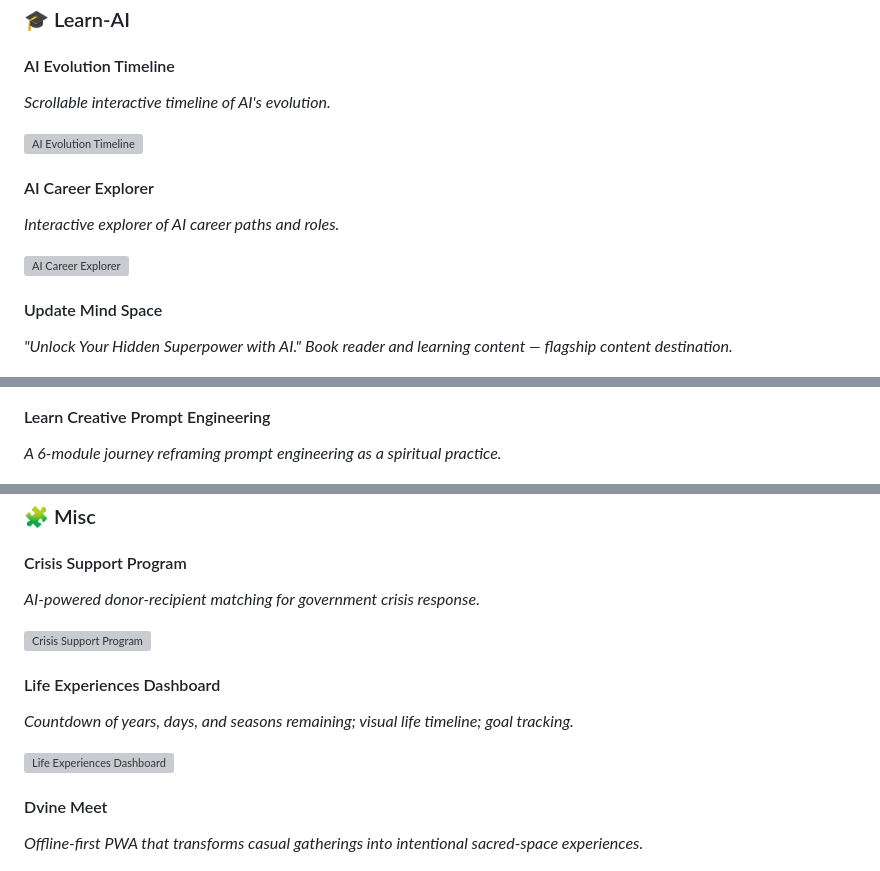
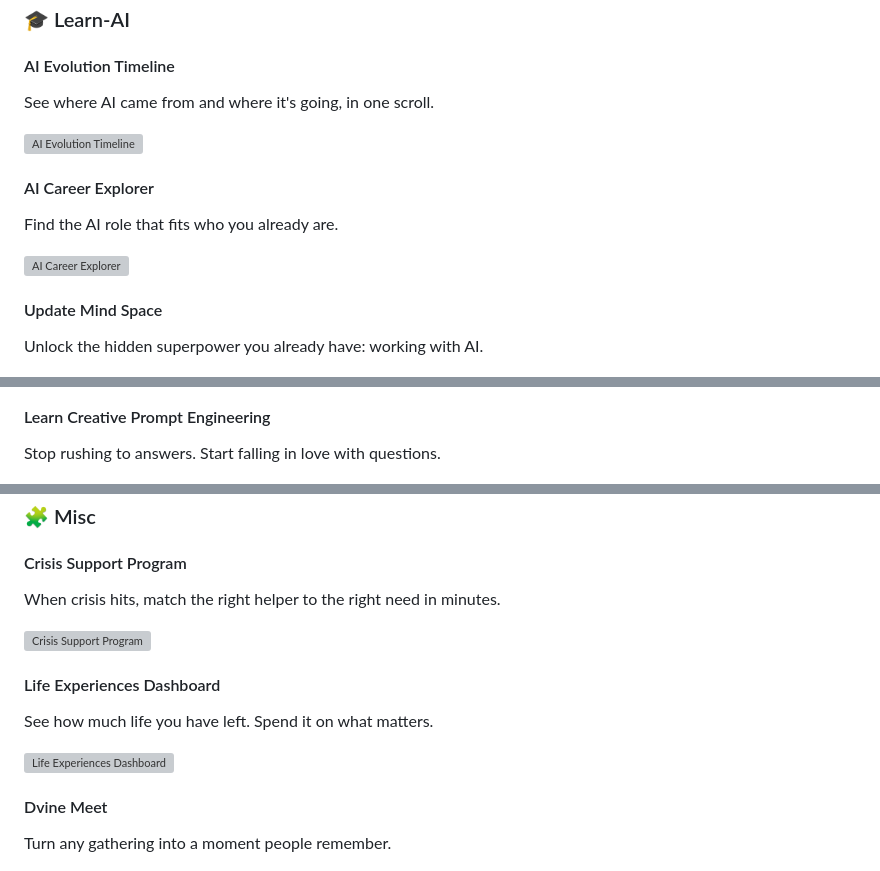
Before and after one commit to sameer-goel/innovative-solutions, a Markdown page: SOLUTIONS.md, 3 parts joined by grey strips. Drawn GitHub-style; grey boxes are pictures that could not be loaded.

```diff
--- a/SOLUTIONS.md
+++ b/SOLUTIONS.md
@@ -23,39 +23,39 @@ Click any GIF to open the live solution in a new tab.
 ### 🎓 Learn-AI
 
 #### AI Evolution Timeline
-*Scrollable interactive timeline of AI's evolution.*
+See where AI came from and where it's going, in one scroll.
 
 [![AI Evolution Timeline](gallery/ai-evolution-timeline.gif)](https://sameer-goel.github.io/innovative-solutions/Learn-AI/ai-evolution-timeline/)
 
 #### AI Career Explorer
-*Interactive explorer of AI career paths and roles.*
+Find the AI role that fits who you already are.
 
 [![AI Career Explorer](gallery/ai-career-explorer.gif)](https://sameer-goel.github.io/innovative-solutions/Learn-AI/ai-career-explorer/)
 
 #### Update Mind Space
-*"Unlock Your Hidden Superpower with AI." Book reader and learning content — flagship content destination.*
+Unlock the hidden superpower you already have: working with AI.
 
 [![Update Mind Space](gallery/updatemind-space.gif)](http://updatemind.space/)
 
 #### Learn Creative Prompt Engineering
-*A 6-module journey reframing prompt engineering as a spiritual practice.*
+Stop rushing to answers. Start falling in love with questions.
 
 [![Learn Creative Prompt Engineering](gallery/learn-prompt-engineering.gif)](https://sameer-goel.github.io/learn_creative_prompt_engineering/)
 
 ### 🧩 Misc
 
 #### Crisis Support Program
-*AI-powered donor-recipient matching for government crisis response.*
+When crisis hits, match the right helper to the right need in minutes.
 
 [![Crisis Support Program](gallery/crisis-support-program.gif)](https://sameer-goel.github.io/crisis-support-program/)
 
 #### Life Experiences Dashboard
-*Countdown of years, days, and seasons remaining; visual life timeline; goal tracking.*
+See how much life you have left. Spend it on what matters.
 
 [![Life Experiences Dashboard](gallery/life-dashboard.gif)](https://sameer-goel.github.io/life/)
 
 #### Dvine Meet
-*Offline-first PWA that transforms casual gatherings into intentional sacred-space experiences.*
+Turn any gathering into a moment people remember.
 
 [![Dvine Meet](gallery/divinemeet.gif)](https://sameer-goel.github.io/divinemeet/)
 
```
Also changed, not shown: other parts of SOLUTIONS.md (+15 -15 lines).
